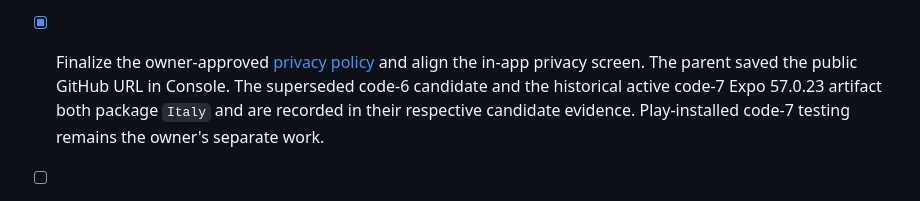
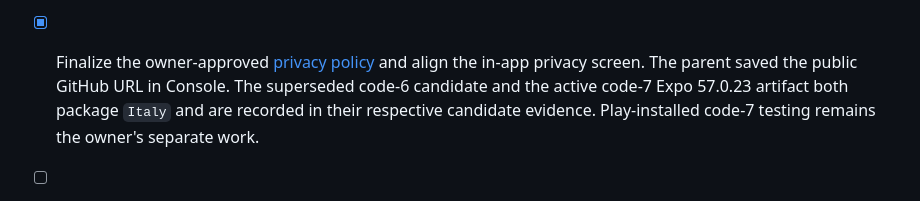
Before and after one commit to MaximilianMauroner/zen-mode, a Markdown page: docs/google-play-readiness.md, the part around the change. Drawn GitHub-style.

Commit message:
docs: preserve active code-7 release wording

```diff
--- a/docs/google-play-readiness.md
+++ b/docs/google-play-readiness.md
@@ -145,7 +145,7 @@ test data needs manual migration or retention.
       explicit external/user-initiated-sharing distinction.
 - [x] Finalize the owner-approved [privacy policy](../PRIVACY.md) and align the
       in-app privacy screen. The parent saved the public GitHub URL in Console.
-      The superseded code-6 candidate and the historical active code-7 Expo 57.0.23
+      The superseded code-6 candidate and the active code-7 Expo 57.0.23
       artifact both package `Italy` and are recorded in their respective
       candidate evidence. Play-installed code-7 testing remains the owner's
       separate work.
```
